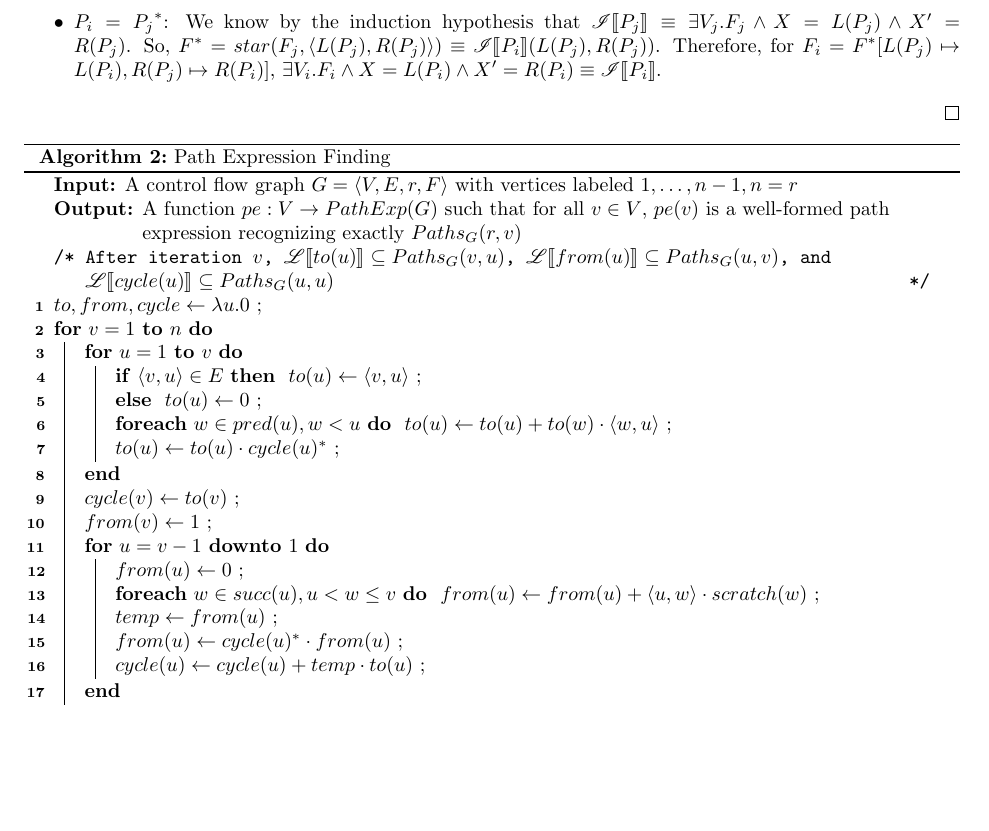
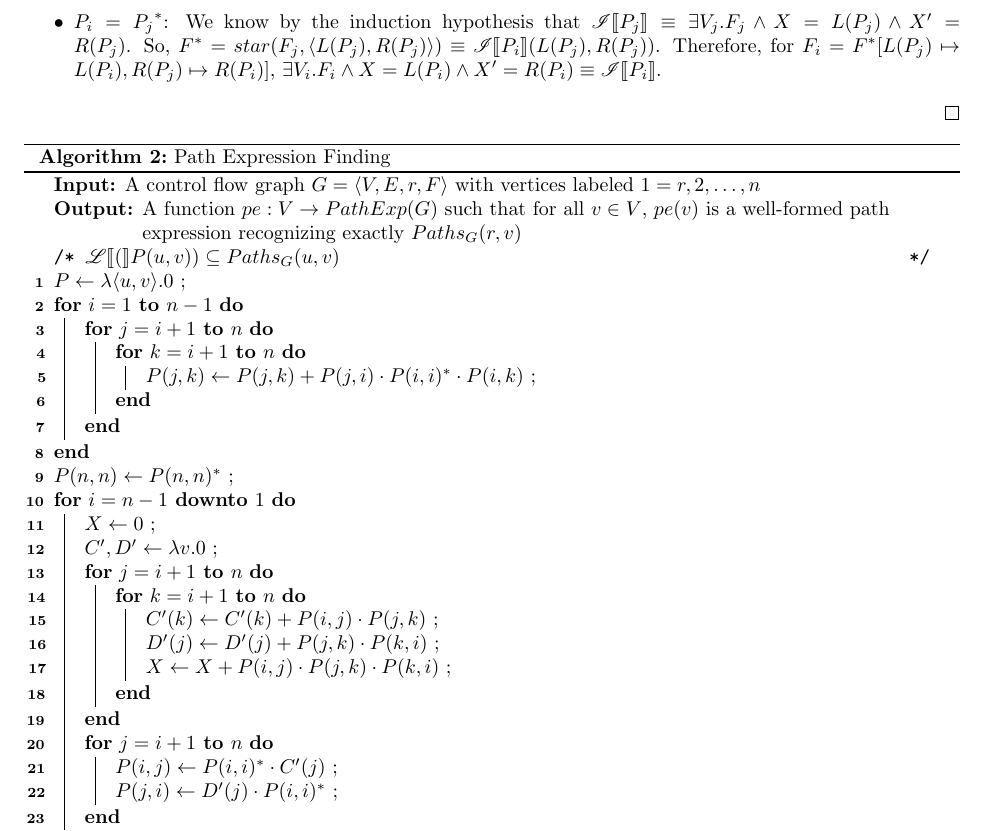
Before and after one commit to vihaanjim/path-expressions, a LaTeX document (pathexpr.tex): part of page 3 of 3 before the commit and part of page 3 of 4 after it, cut so that both start at the same text, the shorter picture padded with empty space. Compiled offline with pdfLaTeX.

Commit message:
Another failed algorithm

```diff
--- a/pathexpr.tex
+++ b/pathexpr.tex
@@ -290,58 +290,52 @@ $\exists x_1, \dots, x_m$, where $V_j = \{x_1, \dots, x_m\}$.
   \SetKw{KwDownTo}{downto}
 
   \KwIn{A control flow graph $G=\tuple{V, E, r, F}$ with vertices
-    labeled $1, \dots, n-1, n = r$}
+    labeled $1 = r, 2, \dots, n$}
 
   \KwOut{A function $pe: V \to PathExp(G)$ such that for all
     $v \in V$, $pe(v)$ is a well-formed path expression
     recognizing exactly $Paths_G(r, v)$}
 
-  \tcc{After iteration $v$, $\si{to(u)} \subseteq Paths_G(v, u)$,
-    $\si{from(u)} \subseteq Paths_G(u, v)$, and
-    $\si{cycle(u)} \subseteq Paths_G(u, u)$}
+  \tcc{$\si(P(u, v)) \subseteq Paths_G(u, v)$}
 
-  $to, from, cycle \gets \lambda u. 0$ \;
+  $P \gets \lambda \tuple{u,v}. 0$ \;
 
-  \For{$v = 1$ \KwTo $n$}{
-    \For{$u = 1$ \KwTo $v$}{
-
-      \lIf{$\tuple{v, u} \in E$}{
-        $to(u) \gets \tuple{v, u}$
+  \For{$i = 1$ \KwTo $n-1$}{
+    \For{$j = i + 1$ \KwTo $n$}{
+      \For{$k = i + 1$ \KwTo $n$}{
+        $P(j, k) \gets P(j, k) + P(j, i) \cdot P(i, i)^* \cdot
+        P(i, k)$ \;
       }
-      \lElse{
-        $to(u) \gets 0$
-      }
-
-      \lForEach{$w \in pred(u), w < u$}{
-        $to(u) \gets to(u) + to(w) \cdot \tuple{w, u}$
-      }
-
-      $to(u) \gets to(u) \cdot cycle(u)^*$ \;
-
-    }
-
-    $cycle(v) \gets to(v)$ \;
-
-    $from(v) \gets 1$ \;
-
-    \For{$u = v-1$ \KwDownTo $1$}{
-
-      $from(u) \gets 0$ \;
-
-      \lForEach{$w \in succ(u), u < w \le v$}{
-        $from(u) \gets from(u) + \tuple{u, w} \cdot scratch(w)$
-      }
-
-      $temp \gets from(u)$ \;
-
-      $from(u) \gets cycle(u)^* \cdot from(u)$ \;
-
-      $cycle(u) \gets cycle(u) + temp \cdot to(u)$ \;
-
     }
   }
 
-  $pe \gets to$ \;
+  % B*(C\Delta*DB*)*
+
+  $P(n, n) \gets P(n, n)^*$ \;
+
+  \For{$i = n - 1$ \KwDownTo $1$}{
+
+    $X \gets 0$ \;
+
+    $C', D' \gets \lambda v. 0$ \;
+
+    \For{$j = i + 1$ \KwTo $n$}{
+      \For{$k = i + 1$ \KwTo $n$}{
+        $C'(k) \gets C'(k) + P(i, j) \cdot P(j, k)$ \;
+        $D'(j) \gets D'(j) + P(j, k) \cdot P(k, i)$ \;
+        $X \gets X + P(i, j) \cdot P(j, k) \cdot P(k, i)$ \;
+      }
+    }
+
+    \For{$j = i + 1$ \KwTo $n$}{
+      $P(i, j) \gets P(i, i)^* \cdot C'(j)$ \;
+      $P(j, i) \gets D'(j) \cdot P(i, i)^*$ \;
+    }
+
+    $P(i, i) \gets P(i, i)^* \cdot (X \cdot P(i, i)^*)^*$ \;
+  }
+
+  $pe \gets \lambda v. P(r, v)$
 
   \Return $pe$ \;
 \end{algorithm}
```
